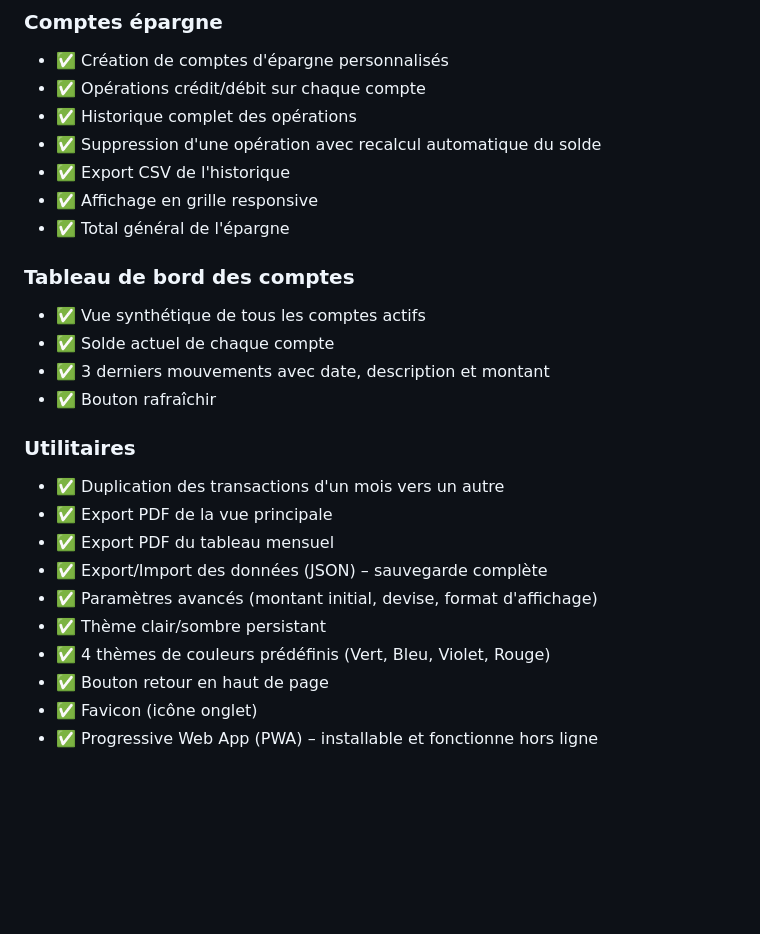
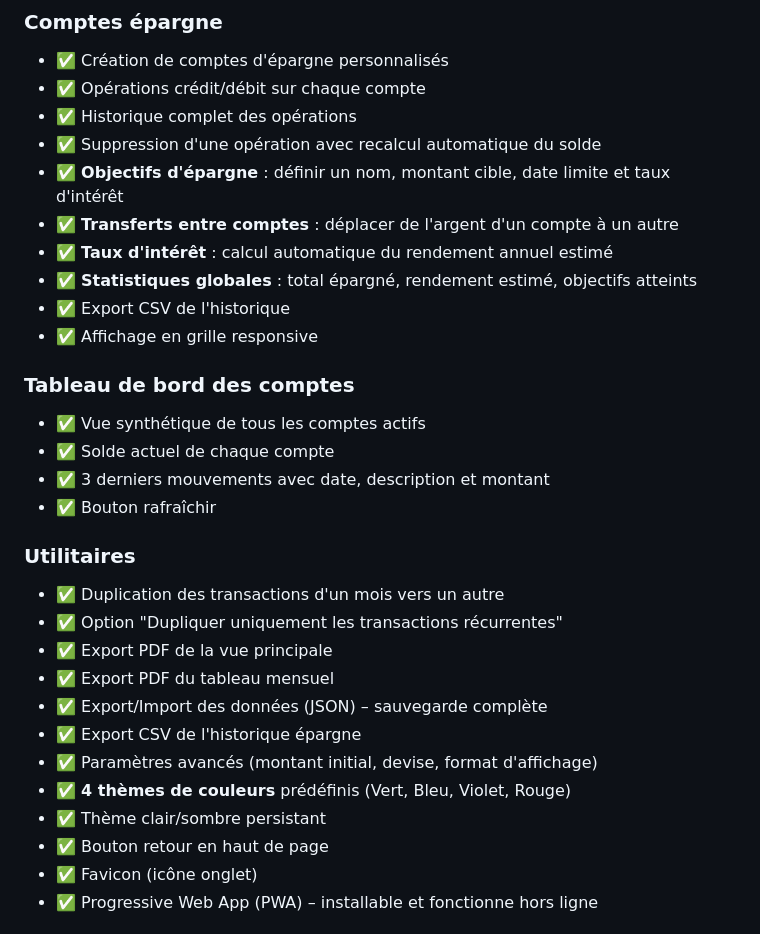
Before and after one commit to Gs-maker123/BudgetFlow, a Markdown page: README.md, the part around one of its changes. Rendered like a GitHub page; blank space fills up the shorter version.

```diff
--- a/README.md
+++ b/README.md
@@ -50,9 +72,12 @@ Application web complète pour suivre vos revenus et dépenses, avec catégories
 - ✅ Opérations crédit/débit sur chaque compte
 - ✅ Historique complet des opérations
 - ✅ Suppression d'une opération avec recalcul automatique du solde
+- ✅ **Objectifs d'épargne** : définir un nom, montant cible, date limite et taux d'intérêt
+- ✅ **Transferts entre comptes** : déplacer de l'argent d'un compte à un autre
+- ✅ **Taux d'intérêt** : calcul automatique du rendement annuel estimé
+- ✅ **Statistiques globales** : total épargné, rendement estimé, objectifs atteints
 - ✅ Export CSV de l'historique
 - ✅ Affichage en grille responsive
-- ✅ Total général de l'épargne
 
 ### Tableau de bord des comptes
 - ✅ Vue synthétique de tous les comptes actifs
@@ -62,12 +87,14 @@ Application web complète pour suivre vos revenus et dépenses, avec catégories
 
 ### Utilitaires
 - ✅ Duplication des transactions d'un mois vers un autre
+- ✅ Option "Dupliquer uniquement les transactions récurrentes"
 - ✅ Export PDF de la vue principale
 - ✅ Export PDF du tableau mensuel
 - ✅ Export/Import des données (JSON) – sauvegarde complète
+- ✅ Export CSV de l'historique épargne
 - ✅ Paramètres avancés (montant initial, devise, format d'affichage)
+- ✅ **4 thèmes de couleurs** prédéfinis (Vert, Bleu, Violet, Rouge)
 - ✅ Thème clair/sombre persistant
-- ✅ 4 thèmes de couleurs prédéfinis (Vert, Bleu, Violet, Rouge)
 - ✅ Bouton retour en haut de page
 - ✅ Favicon (icône onglet)
 - ✅ Progressive Web App (PWA) – installable et fonctionne hors ligne
```
Also changed, not shown: other parts of README.md (+32 -10 lines).
